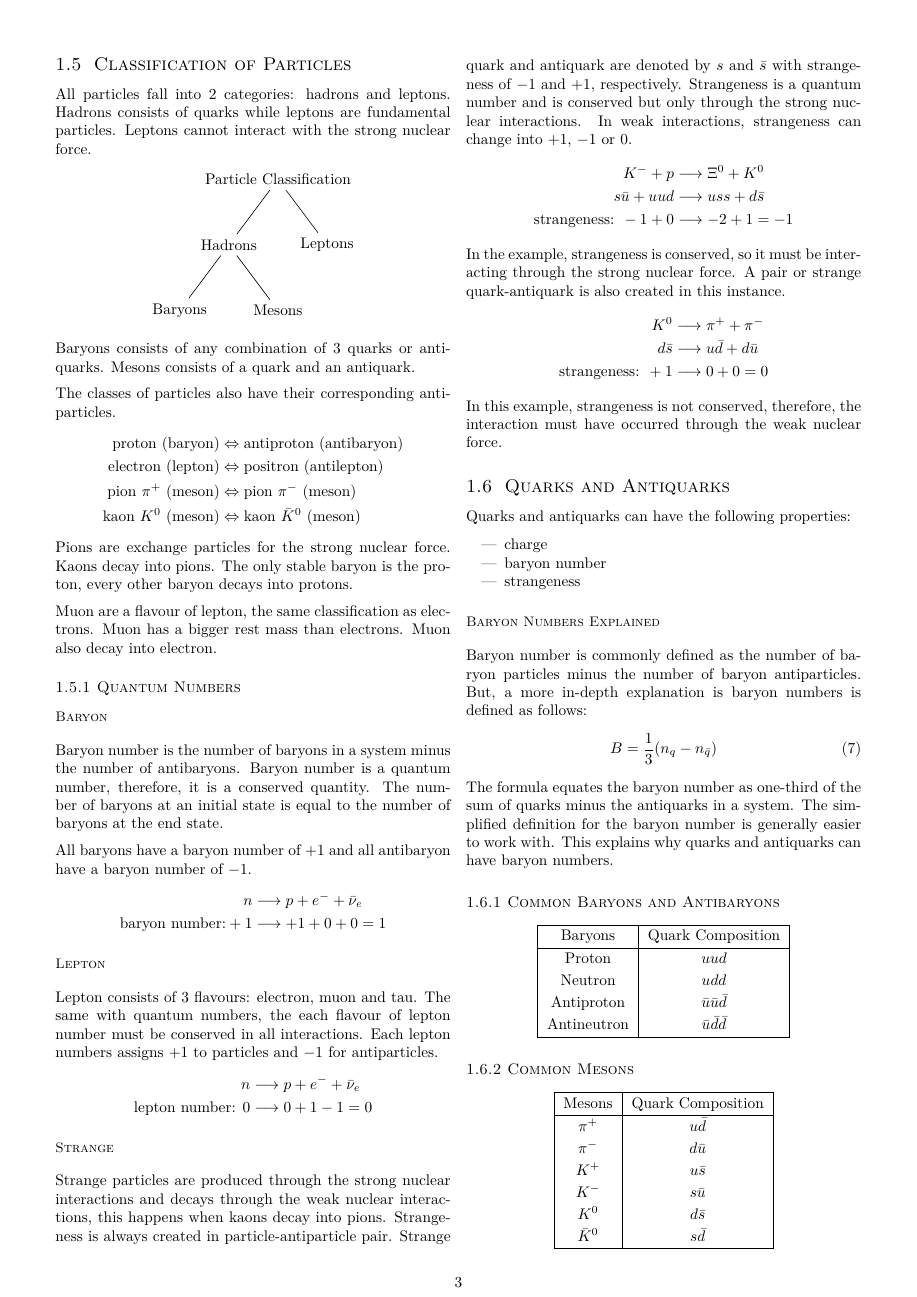
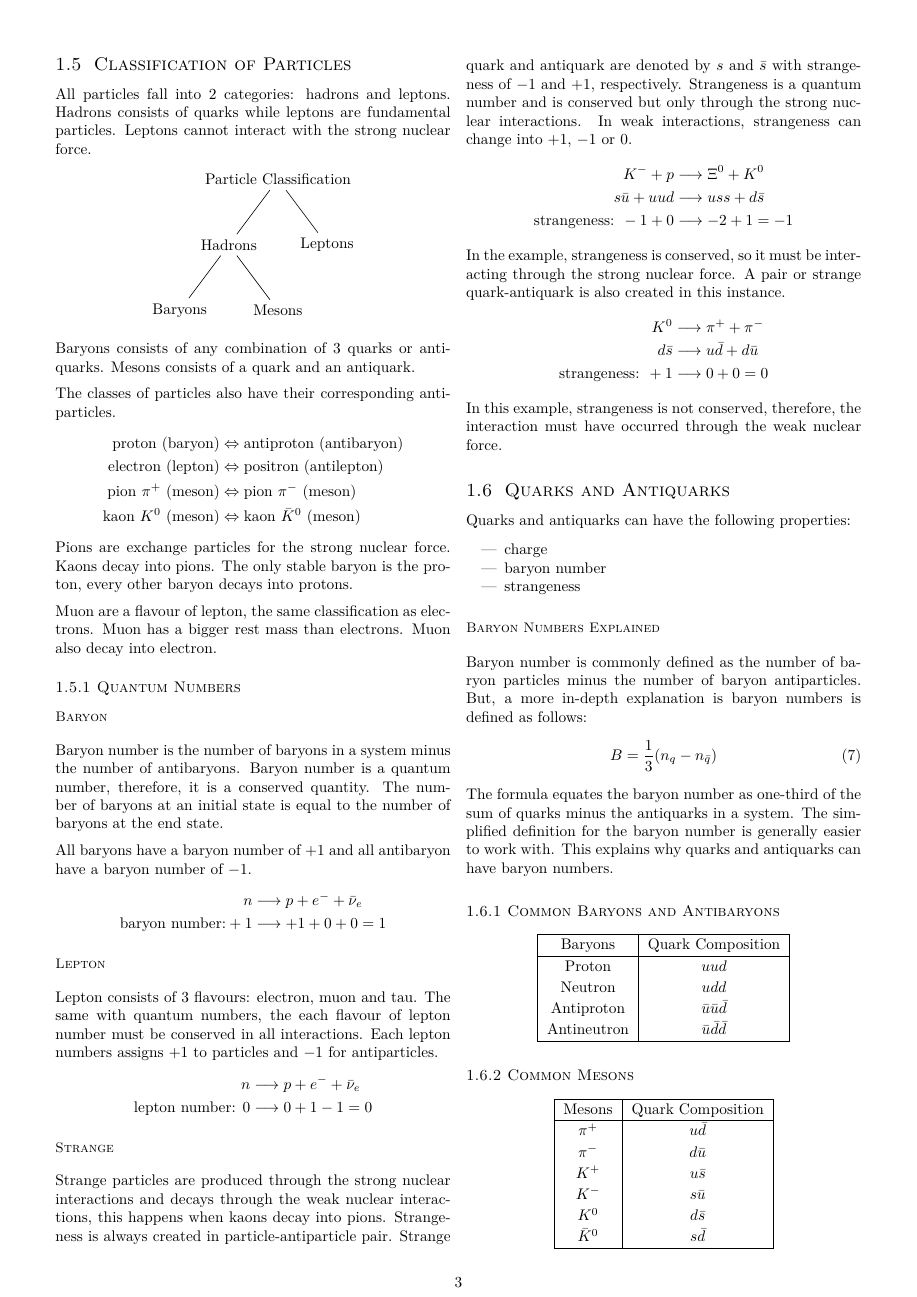
Before and after one commit to atifyushri-archive/notes, a LaTeX document (physics/particles-and-radiation/main.tex): page 3 of 4. Compiled offline with LuaLaTeX.

Commit message:
fixes: minor changes to formatting (#1)

```diff
--- a/physics/particles-and-radiation/main.tex
+++ b/physics/particles-and-radiation/main.tex
@@ -41,11 +41,11 @@
   {\def\@captype{figure}}
   {}
 \makeatother
-\renewcommand{\arraystretch}{1.2}
+\renewcommand{\arraystretch}{1.15}
 
 \begin{document}
 \LARGE \textbf{{\textsc{Particles and Radiation}}} \hrulefill
-\begin{multicols*}{2}
+\begin{multicols}{2}
 	\normalsize
 	\section{Particles}
 	\subsection{Constituents of the Atom}
```
Also changed, not shown: physics/particles-and-radiation/main.pdf, physics/particles-and-radiation/main.tex (2 more changed lines).
